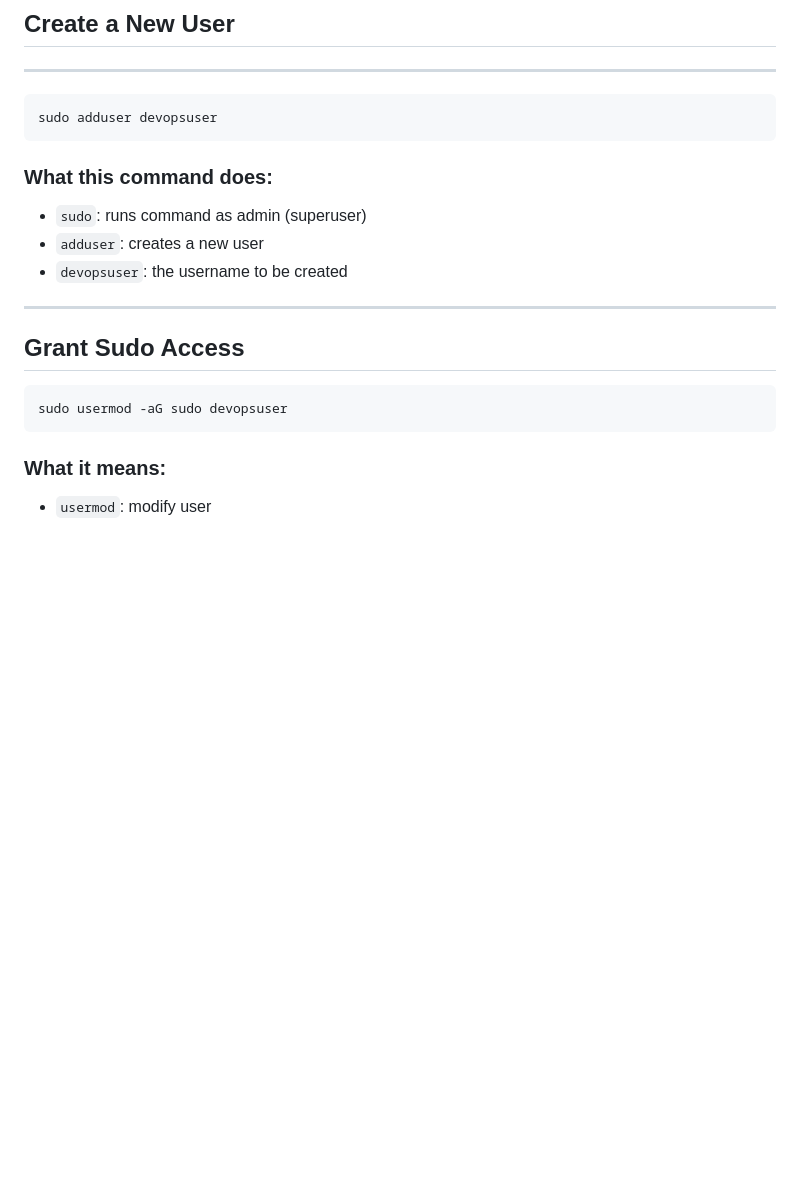
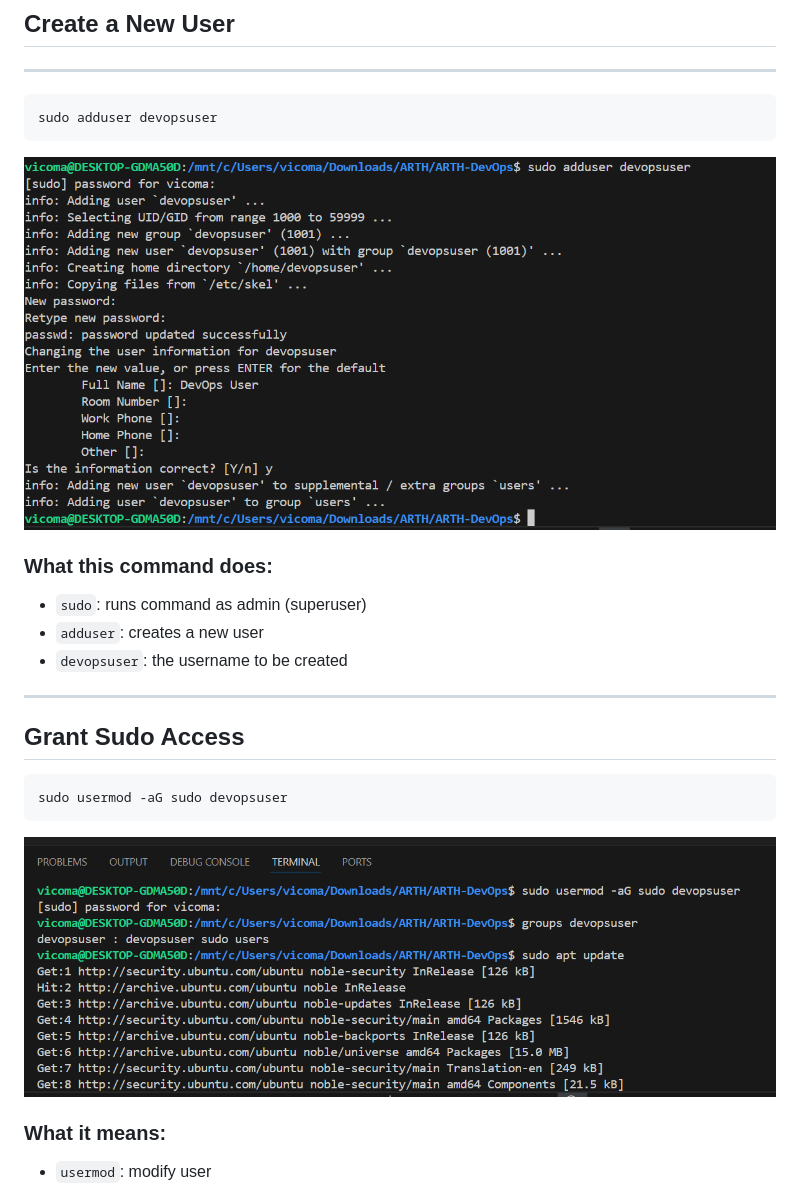
Before and after one commit to victoroshi/ARTH_DevOps, a Markdown page: task1-basic-linux-setup/notes.md, the part around the change printed below. Drawn GitHub-style; pictures changed too: task1-basic-linux-setup/screenshots/create-user-and-add-sudo-access.png (added); blank space fills up the shorter version.

Commit message:
update task1

`````diff
--- a/task1-basic-linux-setup/notes.md
+++ b/task1-basic-linux-setup/notes.md
@@ -8,7 +8,7 @@ This folder contains outputs and explanations for basic Linux setup including us
 ```bash
 sudo adduser devopsuser
 ````
-
+![adding-new-user](./screenshots/adding-new-user.png)
 ### What this command does:
 
 * `sudo`: runs command as admin (superuser)
@@ -22,6 +22,8 @@ sudo adduser devopsuser
 ```bash
 sudo usermod -aG sudo devopsuser
 ```
+
+![create-user-and-add-sudo-access](./screenshots/create-user-and-add-sudo-access.png)
 
 ### What it means:
 
`````
Also changed, not shown: other parts of task1-basic-linux-setup/notes.md (+0 -2 lines).
